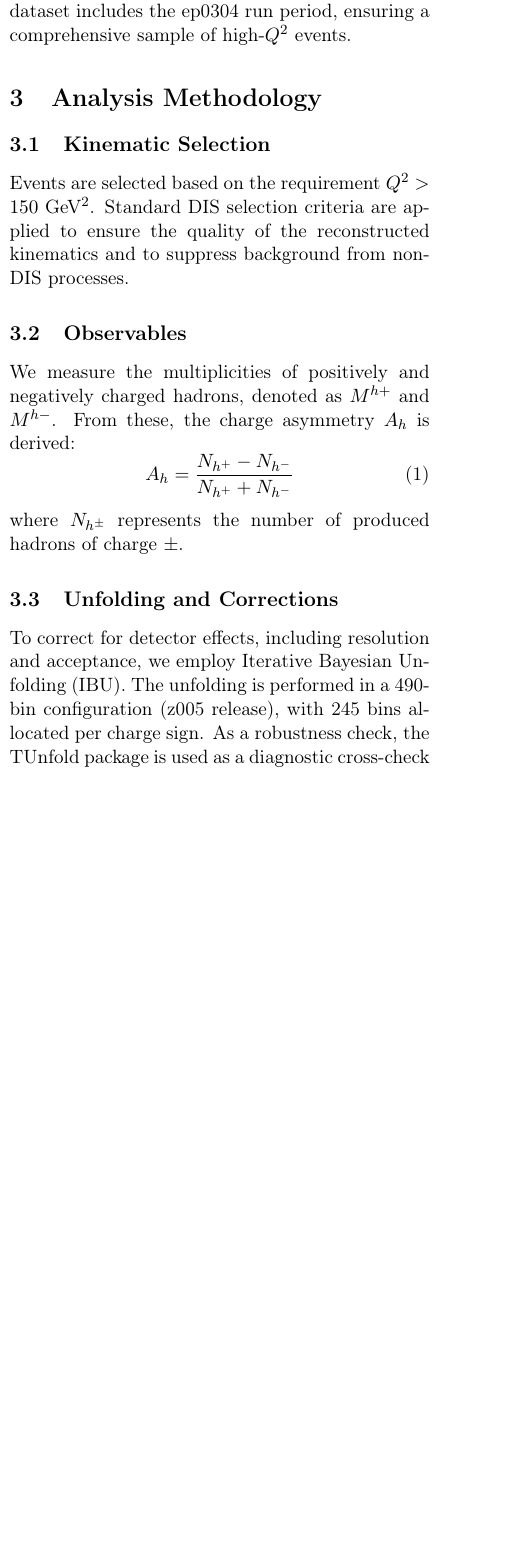
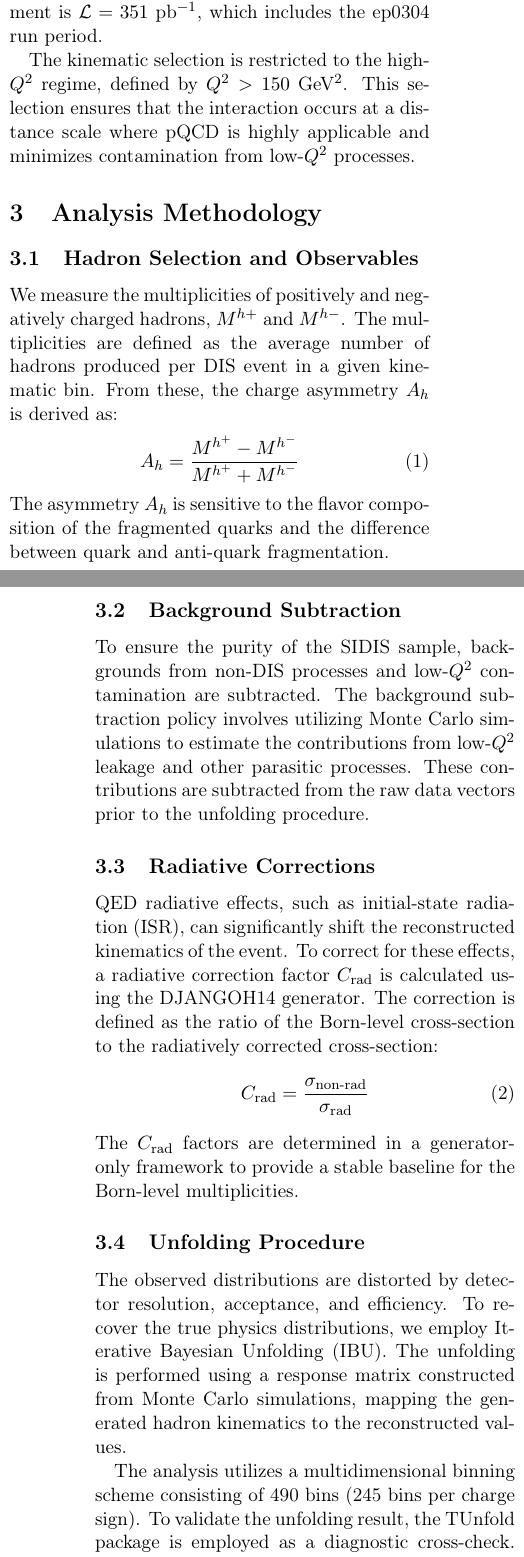
Before and after one commit to hklest/H1-ChargedSIDIS-Paper-HighQ, a LaTeX paper (paper_full.tex): part of one column of page 1 of 2 before the commit and two parts of the columns of pages 1 and 2 of 3 after it, the two joined at a grey line, cut at the place of the change, the shorter picture padded with empty space. Compiled offline with pdfLaTeX.

Commit message:
Refine paper structure to mirror analysis note and professional physics format

```diff
--- a/paper_full.tex
+++ b/paper_full.tex
@@ -17,8 +17,9 @@
 \newcommand{\Qsq}{Q^2}
 \newcommand{\Lumi}{\mathcal{L}}
 \newcommand{\Crad}{C_{\text{rad}}}
+\newcommand{\pT}{p_{\text{T}}}
 
-\title{Inclusive Charged-Hadron Semi-Inclusive Deep Inelastic Scattering at High $\Qsq$ with the H1 Detector}
+\title{Measurement of Inclusive Charged-Hadron Multiplicities in Semi-Inclusive Deep Inelastic Scattering at High $Q^2$ with the H1 Detector}
 \author{H1 Collaboration}
 \date{\today}
 
@@ -35,3 +36,3 @@ Semi-inclusive deep inelastic scattering (SIDIS) provides a powerful probe of th
 
-In this work, we present the measurement of inclusive charged-hadron production in the high-$\Qsq$ regime ($\Qsq > 150$~GeV$^2$). This kinematic region is particularly interesting for testing perturbative QCD (pQCD) predictions and understanding the evolution of fragmentation functions at large scales.
+At high momentum transfer $\Qsq$, the process is well-described by the collinear factorization framework. Measurements in the high-$\Qsq$ regime ($\Qsq > 150$~GeV$^2$) are particularly critical for testing perturbative QCD (pQCD) predictions and studying the evolution of FFs at large scales. In this paper, we report the measurement of inclusive charged-hadron multiplicities and the resulting charge asymmetry, providing data for the tuning of event generators and the refinement of fragmentation models.
 
@@ -43,19 +43,29 @@ The H1 detector was a general-purpose spectrometer at the HERA electron-proton c
-The analysis is based on the HERA-II dataset. We utilize the four-period S67 target data, reaching a total integrated luminosity of $\Lumi = 351$~pb$^{-1}$. This dataset includes the ep0304 run period, ensuring a comprehensive sample of high-$\Qsq$ events.
+\subsection{Dataset and Kinematics}
+The analysis is based on the HERA-II dataset, specifically the four-period S67 target sample. The total integrated luminosity used for this measurement is $\Lumi = 351$~pb$^{-1}$, which includes the ep0304 run period.
+
+The kinematic selection is restricted to the high-$\Qsq$ regime, defined by $\Qsq > 150$~GeV$^2$. This selection ensures that the interaction occurs at a distance scale where pQCD is highly applicable and minimizes contamination from low-$\Qsq$ processes.
 
 \section{Analysis Methodology}
-\subsection{Kinematic Selection}
-Events are selected based on the requirement $\Qsq > 150$~GeV$^2$. Standard DIS selection criteria are applied to ensure the quality of the reconstructed kinematics and to suppress background from non-DIS processes.
+\subsection{Hadron Selection and Observables}
+We measure the multiplicities of positively and negatively charged hadrons, $M^{h+}$ and $M^{h-}$. The multiplicities are defined as the average number of hadrons produced per DIS event in a given kinematic bin. From these, the charge asymmetry $A_h$ is derived as:
+\begin{equation}
+    A_h = \frac{M^{h^+} - M^{h^-}}{M^{h^+} + M^{h^-}}
+\end{equation}
+The asymmetry $A_h$ is sensitive to the flavor composition of the fragmented quarks and the difference between quark and anti-quark fragmentation.
 
-\subsection{Observables}
-We measure the multiplicities of positively and negatively charged hadrons, denoted as $M^{h+}$ and $M^{h-}$. From these, the charge asymmetry $A_h$ is derived:
+\subsection{Background Subtraction}
+To ensure the purity of the SIDIS sample, backgrounds from non-DIS processes and low-$\Qsq$ contamination are subtracted. The background subtraction policy involves utilizing Monte Carlo simulations to estimate the contributions from low-$\Qsq$ leakage and other parasitic processes. These contributions are subtracted from the raw data vectors prior to the unfolding procedure.
+
+\subsection{Radiative Corrections}
+QED radiative effects, such as initial-state radiation (ISR), can significantly shift the reconstructed kinematics of the event. To correct for these effects, a radiative correction factor $\Crad$ is calculated using the DJANGOH14 generator. The correction is defined as the ratio of the Born-level cross-section to the radiatively corrected cross-section:
 \begin{equation}
-    A_h = \frac{N_{h^+} - N_{h^-}}{N_{h^+} + N_{h^-}}
+    \Crad = \frac{\sigma_{\text{non-rad}}}{\sigma_{\text{rad}}}
 \end{equation}
-where $N_{h^\pm}$ represents the number of produced hadrons of charge $\pm$.
+The $\Crad$ factors are determined in a generator-only framework to provide a stable baseline for the Born-level multiplicities.
 
-\subsection{Unfolding and Corrections}
-To correct for detector effects, including resolution and acceptance, we employ Iterative Bayesian Unfolding (IBU). The unfolding is performed in a 490-bin configuration (z005 release), with 245 bins allocated per charge sign. As a robustness check, the TUnfold package is used as a diagnostic cross-check to ensure the stability of the unfolded distributions.
+\subsection{Unfolding Procedure}
+The observed distributions are distorted by detector resolution, acceptance, and efficiency. To recover the true physics distributions, we employ Iterative Bayesian Unfolding (IBU). The unfolding is performed using a response matrix constructed from Monte Carlo simulations, mapping the generated hadron kinematics to the reconstructed values.
 
-Radiative corrections are applied to the data to account for QED effects. The correction factors $\Crad$ are determined using the DJANGOH14 generator.
+The analysis utilizes a multidimensional binning scheme consisting of 490 bins (245 bins per charge sign). To validate the unfolding result, the TUnfold package is employed as a diagnostic cross-check. TUnfold allows for the optimization of the regularization parameter $\tau$ to balance the trade-off between statistical fluctuations and systematic bias. The agreement between IBU and TUnfold results ensures the stability of the extracted multiplicities.
 
 \section{Systematic Uncertainties}
@@ -63,2 +81,4 @@ The systematic uncertainties are evaluated by varying the selection criteria and
 
 \section{Results and Discussion}
+\subsection{Hadron Multiplicities}
+The unfolded multiplicities $M^{h\pm}$ are presented as a function of the hadronic kinematics (e.g., $z$ and $\pT$) in Figure \ref{fig:multiplicities}. The results demonstrate the expected behavior of the fragmentation process at high $\Qsq$.
@@ -70 +88,2 @@ The charge asymmetry $A_h$ is extracted and shown in Figure~Y. The asymmetry pro
 
+\subsection{Comparison with Monte Carlo}
```
Also changed, not shown: paper_full.tex (28 more changed lines).
